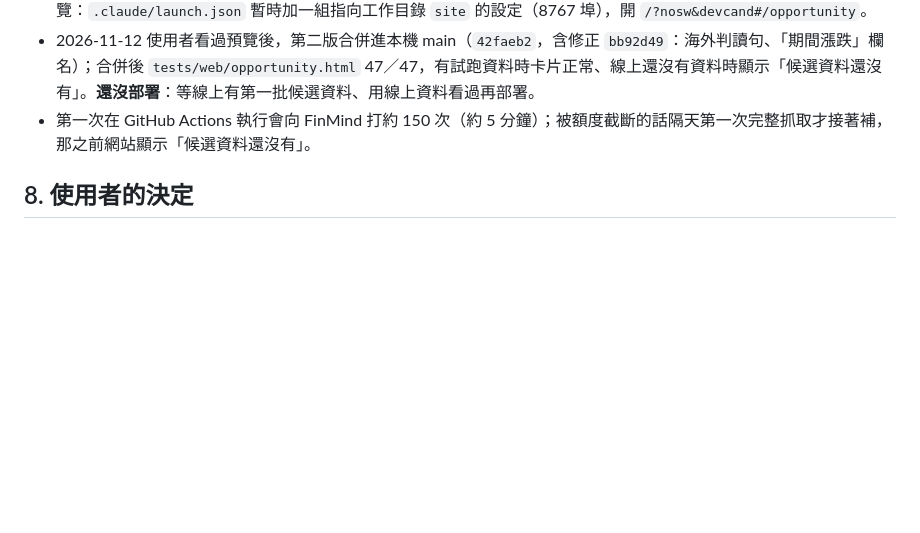
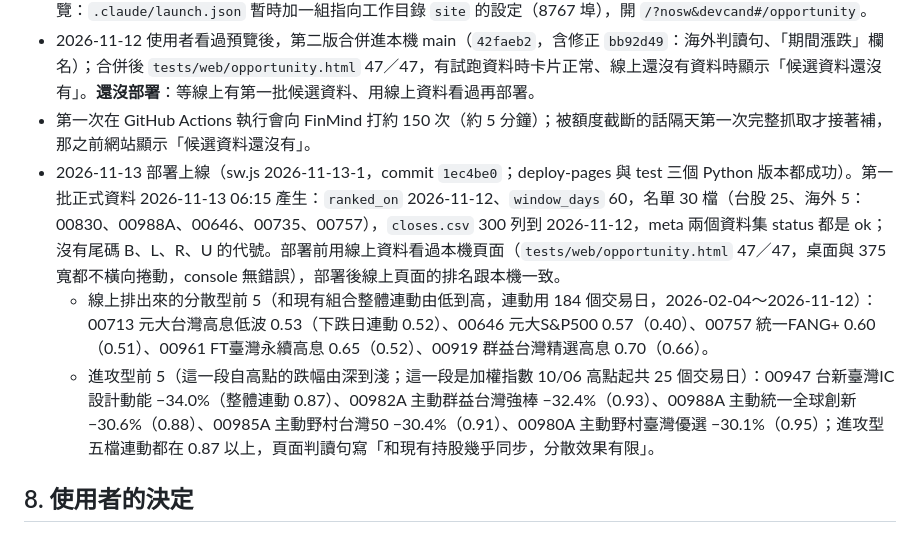
Before and after one commit to chaper123/stock-dashboard, a Markdown page: docs/OPPORTUNITY.md, the part around the change. GitHub-like rendering; blank space fills up the shorter version.

```diff
--- a/docs/OPPORTUNITY.md
+++ b/docs/OPPORTUNITY.md
@@ -119,6 +119,9 @@
 - 2026-11-12 第 3 步做完（Sonnet session，分支 `claude/opportunity-v2-cfa05c`，工作目錄 `.claude/worktrees/opportunity-v2-cfa05c`，**還沒合併**）：測試 47／47。高階模型另外用 Python 獨立重算 0050、00646、00735、00713、00947 的整體連動、下跌日連動、這一段跌幅，跟頁面一致。試跑資料下的結果：連動用 183 個交易日；分散型前 5 是 00713（0.54）、00646（0.58）、00757（0.60）、00961（0.65）、00919（0.70），沒有任何一檔低於 0.5；進攻型前 5 是 00947（−34.0%）、00982A、00988A、00985A、00980A。本機預覽：`.claude/launch.json` 暫時加一組指向工作目錄 `site` 的設定（8767 埠），開 `/?nosw&devcand#/opportunity`。
 - 2026-11-12 使用者看過預覽後，第二版合併進本機 main（`42faeb2`，含修正 `bb92d49`：海外判讀句、「期間漲跌」欄名）；合併後 `tests/web/opportunity.html` 47／47，有試跑資料時卡片正常、線上還沒有資料時顯示「候選資料還沒有」。**還沒部署**：等線上有第一批候選資料、用線上資料看過再部署。
 - 第一次在 GitHub Actions 執行會向 FinMind 打約 150 次（約 5 分鐘）；被額度截斷的話隔天第一次完整抓取才接著補，那之前網站顯示「候選資料還沒有」。
+- 2026-11-13 部署上線（sw.js 2026-11-13-1，commit `1ec4be0`；deploy-pages 與 test 三個 Python 版本都成功）。第一批正式資料 2026-11-13 06:15 產生：`ranked_on` 2026-11-12、`window_days` 60，名單 30 檔（台股 25、海外 5：00830、00988A、00646、00735、00757），`closes.csv` 300 列到 2026-11-12，meta 兩個資料集 status 都是 ok；沒有尾碼 B、L、R、U 的代號。部署前用線上資料看過本機頁面（`tests/web/opportunity.html` 47／47，桌面與 375 寬都不橫向捲動，console 無錯誤），部署後線上頁面的排名跟本機一致。
+  - 線上排出來的分散型前 5（和現有組合整體連動由低到高，連動用 184 個交易日，2026-02-04～2026-11-12）：00713 元大台灣高息低波 0.53（下跌日連動 0.52）、00646 元大S&P500 0.57（0.40）、00757 統一FANG+ 0.60（0.51）、00961 FT臺灣永續高息 0.65（0.52）、00919 群益台灣精選高息 0.70（0.66）。
+  - 進攻型前 5（這一段自高點的跌幅由深到淺；這一段是加權指數 10/06 高點起共 25 個交易日）：00947 台新臺灣IC設計動能 −34.0%（整體連動 0.87）、00982A 主動群益台灣強棒 −32.4%（0.93）、00988A 主動統一全球創新 −30.6%（0.88）、00985A 主動野村台灣50 −30.4%（0.91）、00980A 主動野村臺灣優選 −30.1%（0.95）；進攻型五檔連動都在 0.87 以上，頁面判讀句寫「和現有持股幾乎同步，分散效果有限」。
 
 ## 8. 使用者的決定
 
```
Also changed, not shown: docs/PROGRESS.md (+2 -2 lines).
